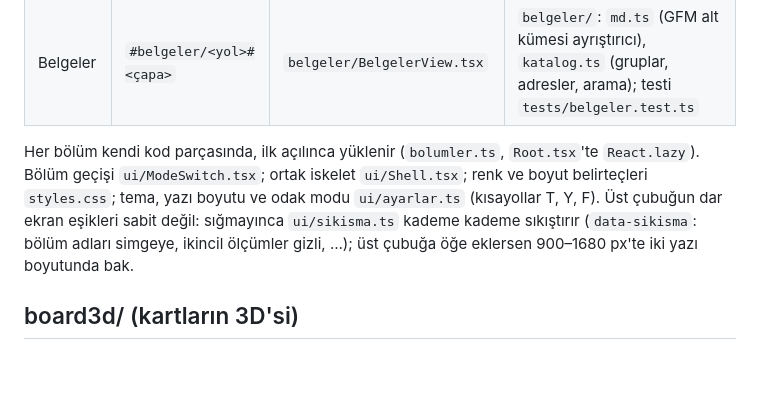
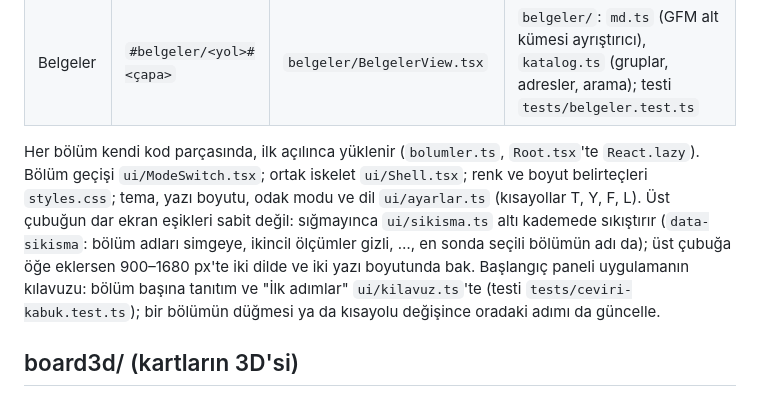
Before and after one commit to MihrimatriX/breadboarding, a Markdown page: src/CLAUDE.md, the part around the change. Drawn GitHub-style; blank space fills up the shorter version.

Commit message:
Belgeler: src/CLAUDE.md'de kılavuz dosyası ve altı kademeli sıkışma
Co-Authored-By: Claude Opus 5.5 <noreply@anthropic.com>

```diff
--- a/src/CLAUDE.md
+++ b/src/CLAUDE.md
@@ -17,9 +17,12 @@ konsol API'si: [cpu16/docs/3d-gorunum.md](../cpu16/docs/3d-gorunum.md).
 
 Her bölüm kendi kod parçasında, ilk açılınca yüklenir (`bolumler.ts`, `Root.tsx`'te `React.lazy`).
 Bölüm geçişi `ui/ModeSwitch.tsx`; ortak iskelet `ui/Shell.tsx`; renk ve boyut belirteçleri
-`styles.css`; tema, yazı boyutu ve odak modu `ui/ayarlar.ts` (kısayollar T, Y, F). Üst çubuğun dar
-ekran eşikleri sabit değil: sığmayınca `ui/sikisma.ts` kademe kademe sıkıştırır (`data-sikisma`: bölüm
-adları simgeye, ikincil ölçümler gizli, …); üst çubuğa öğe eklersen 900–1680 px'te iki yazı boyutunda bak.
+`styles.css`; tema, yazı boyutu, odak modu ve dil `ui/ayarlar.ts` (kısayollar T, Y, F, L). Üst çubuğun
+dar ekran eşikleri sabit değil: sığmayınca `ui/sikisma.ts` altı kademede sıkıştırır (`data-sikisma`:
+bölüm adları simgeye, ikincil ölçümler gizli, …, en sonda seçili bölümün adı da); üst çubuğa öğe eklersen
+900–1680 px'te iki dilde ve iki yazı boyutunda bak. Başlangıç paneli uygulamanın kılavuzu: bölüm başına
+tanıtım ve "İlk adımlar" `ui/kilavuz.ts`'te (testi `tests/ceviri-kabuk.test.ts`); bir bölümün düğmesi
+ya da kısayolu değişince oradaki adımı da güncelle.
 
 ## board3d/ (kartların 3D'si)
 
```
